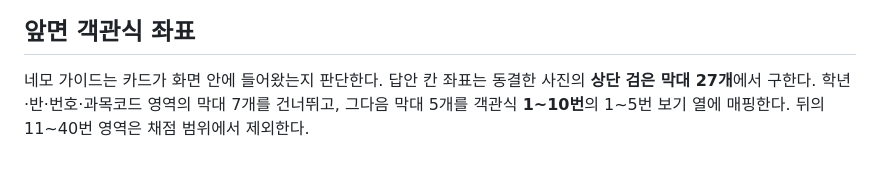
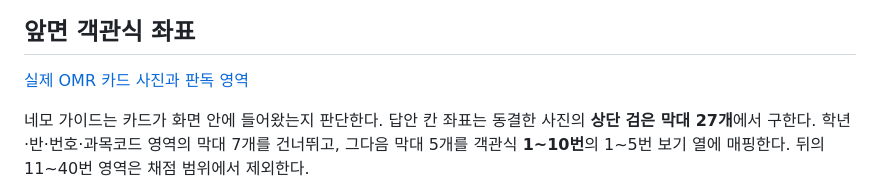
Before and after one commit to yumyum1215/26SoC_Term_Project_OMR_Reader, a Markdown page: docs/system-architecture.md, the part around one of its changes. Drawn GitHub-style; blank space fills up the shorter version.

````diff
--- a/docs/system-architecture.md
+++ b/docs/system-architecture.md
@@ -113,6 +113,8 @@ stateDiagram-v2
 ```
 
 ## 앞면 객관식 좌표
+
+[실제 OMR 카드 사진과 판독 영역](omr-card.md)
 
 네모 가이드는 카드가 화면 안에 들어왔는지 판단한다. 답안 칸 좌표는 동결한 사진의 **상단 검은 막대 27개**에서 구한다. 학년·반·번호·과목코드 영역의 막대 7개를 건너뛰고, 그다음 막대 5개를 객관식 **1~10번**의 1~5번 보기 열에 매핑한다. 뒤의 11~40번 영역은 채점 범위에서 제외한다.
 
````
Also changed, not shown: other parts of docs/system-architecture.md (+14 -14 lines), README.md (added, +43 -0 lines), docs/omr-card.md (added, +33 -0 lines), docs/schedule.md (+1 -1 lines), term_project/README.md (+3 -1 lines), docs/images/omr-card-front.jpg (added).
